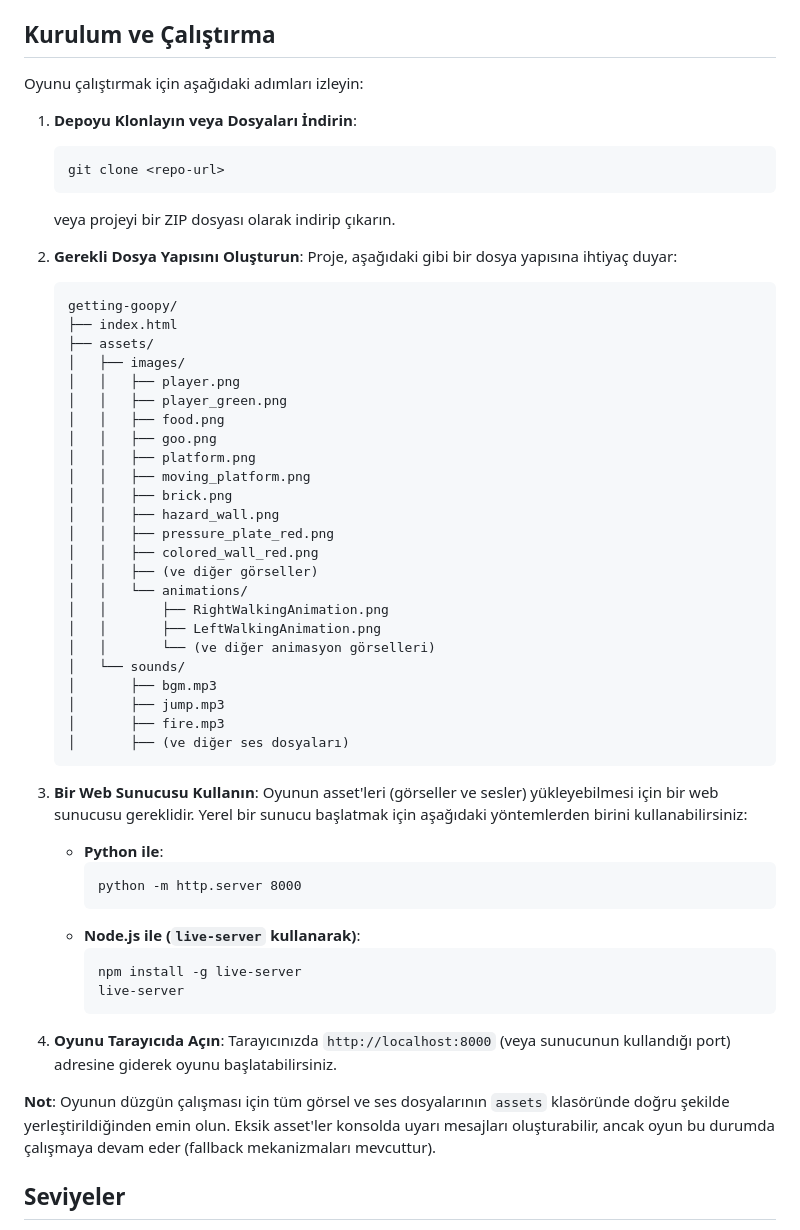
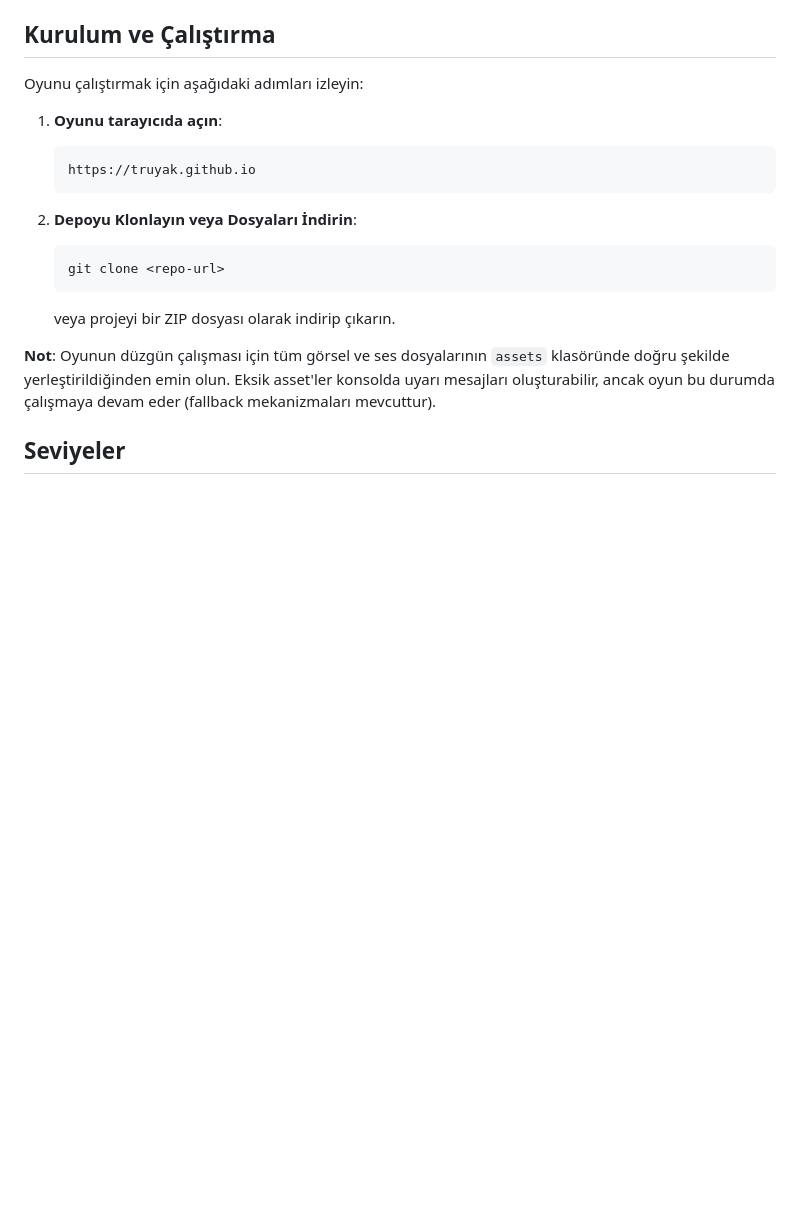
Before and after one commit to Truyak/Truyak.github.io, a Markdown page: README.md, the part around the change. Drawn GitHub-style; blank space fills up the shorter version.

````diff
--- a/README.md
+++ b/README.md
@@ -43,55 +43,17 @@ Oyunda kullanılan temel mekanikler şunlardır:
 ## Kurulum ve Çalıştırma
 Oyunu çalıştırmak için aşağıdaki adımları izleyin:
 
-1. **Depoyu Klonlayın veya Dosyaları İndirin**:
+1. **Oyunu tarayıcıda açın**:
+   ```
+   https://truyak.github.io
+   ```
+
+
+2. **Depoyu Klonlayın veya Dosyaları İndirin**:
    ```
    git clone <repo-url>
    ```
    veya projeyi bir ZIP dosyası olarak indirip çıkarın.
-
-2. **Gerekli Dosya Yapısını Oluşturun**:
-   Proje, aşağıdaki gibi bir dosya yapısına ihtiyaç duyar:
-   ```
-   getting-goopy/
-   ├── index.html
-   ├── assets/
-   │   ├── images/
-   │   │   ├── player.png
-   │   │   ├── player_green.png
-   │   │   ├── food.png
-   │   │   ├── goo.png
-   │   │   ├── platform.png
-   │   │   ├── moving_platform.png
-   │   │   ├── brick.png
-   │   │   ├── hazard_wall.png
-   │   │   ├── pressure_plate_red.png
-   │   │   ├── colored_wall_red.png
-   │   │   ├── (ve diğer görseller)
-   │   │   └── animations/
-   │   │       ├── RightWalkingAnimation.png
-   │   │       ├── LeftWalkingAnimation.png
-   │   │       └── (ve diğer animasyon görselleri)
-   │   └── sounds/
-   │       ├── bgm.mp3
-   │       ├── jump.mp3
-   │       ├── fire.mp3
-   │       ├── (ve diğer ses dosyaları)
-   ```
-
-3. **Bir Web Sunucusu Kullanın**:
-   Oyunun asset'leri (görseller ve sesler) yükleyebilmesi için bir web sunucusu gereklidir. Yerel bir sunucu başlatmak için aşağıdaki yöntemlerden birini kullanabilirsiniz:
-   - **Python ile**:
-     ```
-     python -m http.server 8000
-     ```
-   - **Node.js ile (`live-server` kullanarak)**:
-     ```
-     npm install -g live-server
-     live-server
-     ```
-
-4. **Oyunu Tarayıcıda Açın**:
-   Tarayıcınızda `http://localhost:8000` (veya sunucunun kullandığı port) adresine giderek oyunu başlatabilirsiniz.
 
 **Not**: Oyunun düzgün çalışması için tüm görsel ve ses dosyalarının `assets` klasöründe doğru şekilde yerleştirildiğinden emin olun. Eksik asset'ler konsolda uyarı mesajları oluşturabilir, ancak oyun bu durumda çalışmaya devam eder (fallback mekanizmaları mevcuttur).
 
````
